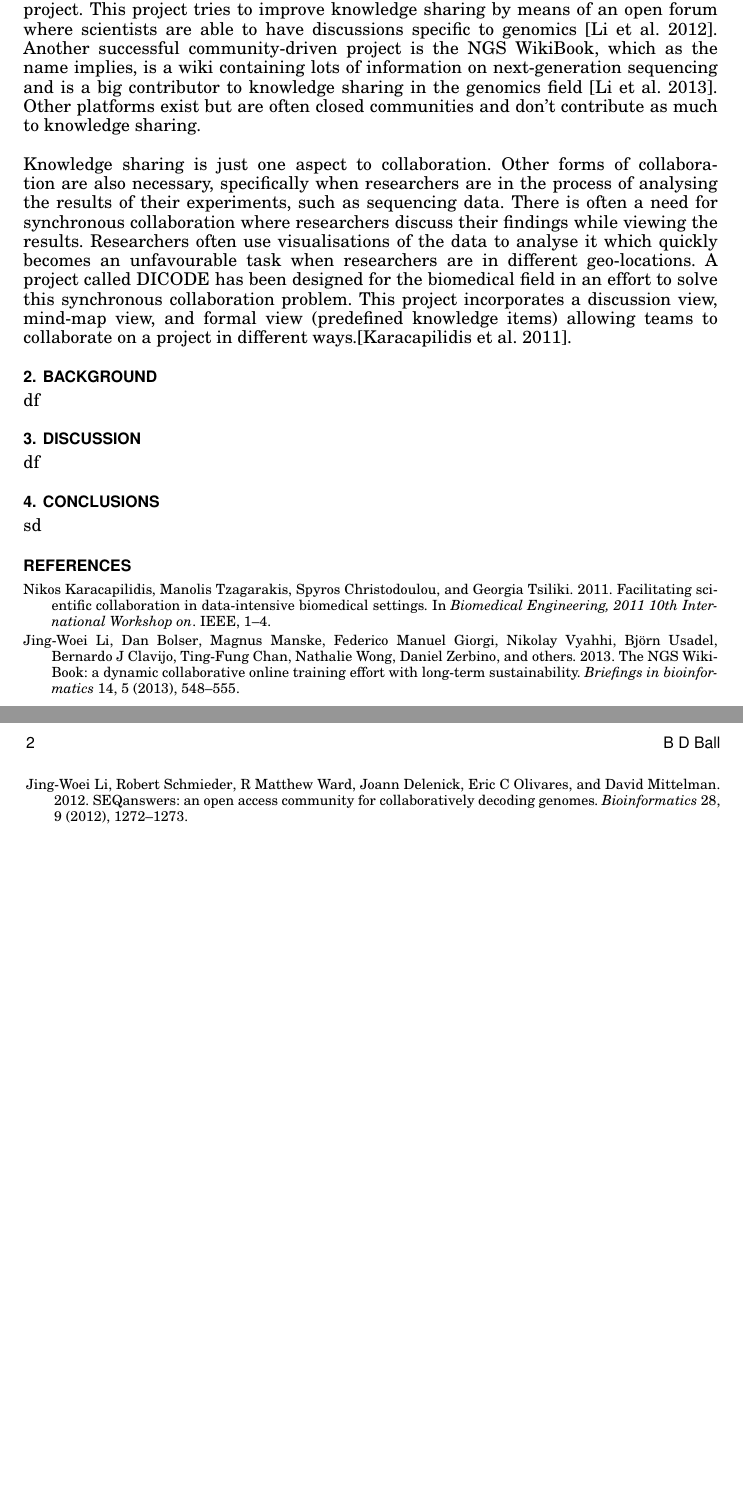
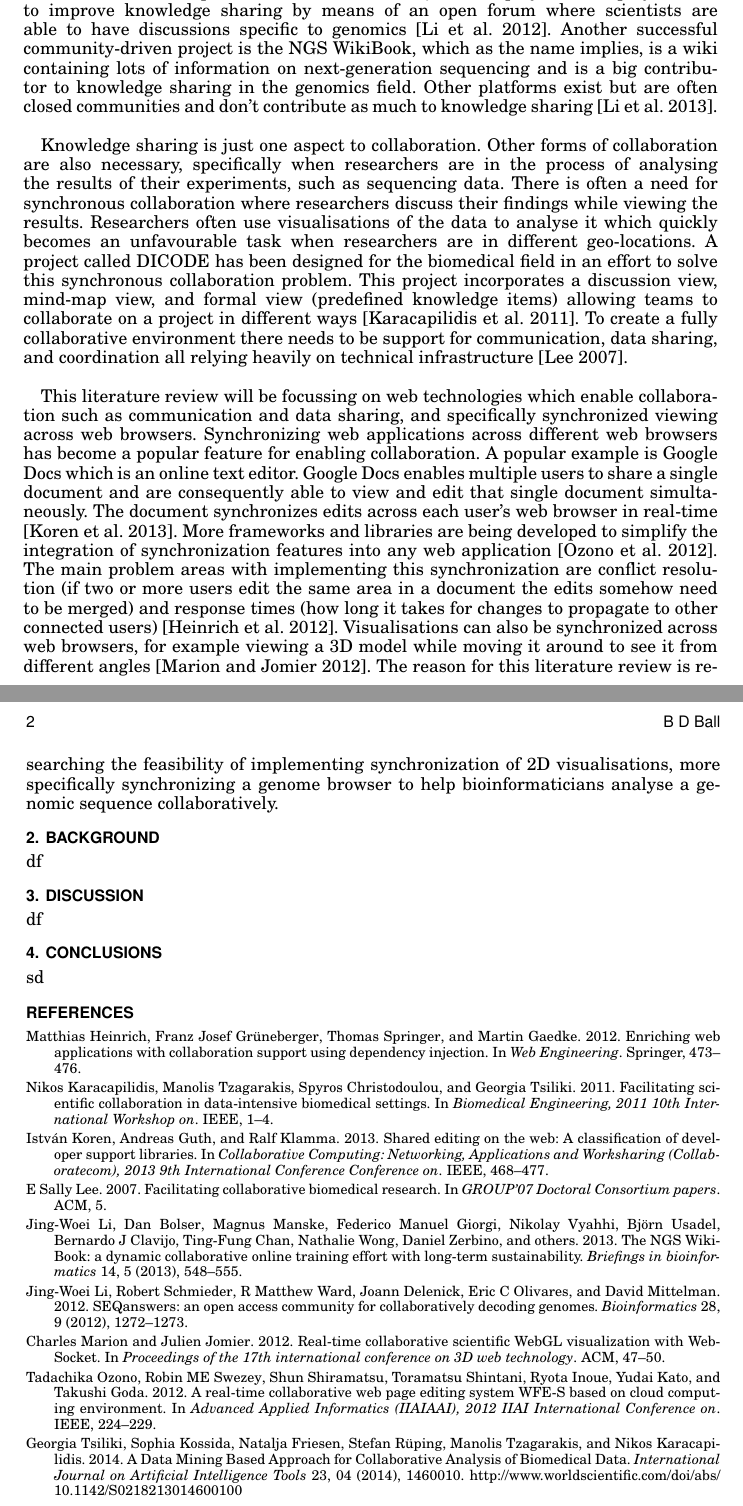
Before and after one commit to BrendanBall/hons-litreview, a LaTeX paper (RealTimeCollaboration_LitReview.tex, which reads rtc.bib): two parts of pages 1 and 2 of 2, joined at a grey line, cut so that both start at the same text, the shorter picture padded with empty space. Compiled offline with pdfLaTeX.

Commit message:
intro is complete... now for background

```diff
--- a/RealTimeCollaboration_LitReview.tex
+++ b/RealTimeCollaboration_LitReview.tex
@@ -25,8 +25,11 @@ This is an abstract
 \maketitle
 \section{Introduction}
 
-Bioinformatics has become a fast growing field both as a result of advancements in technology and advancements in experimental biological studies. This is evident when looking at the Human Genome Project. These advancements have created a need for collaboration amongst scientists, often working together from across the globe and often across disciplines. One solution to this problem has been the SEQanswers project. This project tries to improve knowledge sharing by means of an open forum where scientists are able to have discussions specific to genomics \cite{li2012seqanswers}. Another successful community-driven project is the NGS WikiBook, which as the name implies, is a wiki containing lots of information on next-generation sequencing and is a big contributor to knowledge sharing in the genomics field \cite{li2013ngs}. Other platforms exist but are often closed communities and don't contribute as much to knowledge sharing.\\\\
-Knowledge sharing is just one aspect to collaboration. Other forms of collaboration are also necessary, specifically when researchers are in the process of analysing the results of their experiments, such as sequencing data. There is often a need for synchronous collaboration where researchers discuss their findings while viewing the results. Researchers often use visualisations of the data to analyse it which quickly becomes an unfavourable task when researchers are in different geo-locations. A project called DICODE has been designed for the biomedical field in an effort to solve this synchronous collaboration problem. This project incorporates a discussion view, mind-map view, and formal view (predefined knowledge items) allowing teams to collaborate on a project in different ways.\cite{karacapilidis2011facilitating}.
+Bioinformatics has become a fast growing field both as a result of advancements in technology and advancements in experimental biological studies. This is evident when looking at the Human Genome Project. These advancements have created a need for collaboration amongst scientists, often working together from across the globe and often across disciplines \cite{li2013ngs,lee2007facilitating,tsiliki2014datamining}. One solution to this problem has been the SEQanswers project. This project tries to improve knowledge sharing by means of an open forum where scientists are able to have discussions specific to genomics \cite{li2012seqanswers}. Another successful community-driven project is the NGS WikiBook, which as the name implies, is a wiki containing lots of information on next-generation sequencing and is a big contributor to knowledge sharing in the genomics field. Other platforms exist but are often closed communities and don't contribute as much to knowledge sharing \cite{li2013ngs}.\\
+
+Knowledge sharing is just one aspect to collaboration. Other forms of collaboration are also necessary, specifically when researchers are in the process of analysing the results of their experiments, such as sequencing data. There is often a need for synchronous collaboration where researchers discuss their findings while viewing the results. Researchers often use visualisations of the data to analyse it which quickly becomes an unfavourable task when researchers are in different geo-locations. A project called DICODE has been designed for the biomedical field in an effort to solve this synchronous collaboration problem. This project incorporates a discussion view, mind-map view, and formal view (predefined knowledge items) allowing teams to collaborate on a project in different ways \cite{karacapilidis2011facilitating}. To create a fully collaborative environment there needs to be support for communication, data sharing, and coordination all relying heavily on technical infrastructure \cite{lee2007facilitating}.\\
+
+This literature review will be focussing on web technologies which enable collaboration such as communication and data sharing, and specifically synchronized viewing across web browsers. Synchronizing web applications across different web browsers has become a popular feature for enabling collaboration. A popular example is Google Docs which is an online text editor. Google Docs enables multiple users to share a single document and are consequently able to view and edit that single document simultaneously. The document synchronizes edits across each user's web browser in real-time \cite{koren2013shared}. More frameworks and libraries are being developed to simplify the integration of synchronization features into any web application \cite{ozono2012real}. The main problem areas with implementing this synchronization are conflict resolution (if two or more users edit the same area in a document the edits somehow need to be merged) and response times (how long it takes for changes to propagate to other connected users) \cite{heinrich2012enriching}. Visualisations can also be synchronized across web browsers, for example viewing a 3D model while moving it around to see it from different angles \cite{marion2012real}. The reason for this literature review is researching the feasibility of implementing synchronization of 2D visualisations, more specifically synchronizing a genome browser to help bioinformaticians analyse a genomic sequence collaboratively.
 
 \section{Background}
 df
--- a/rtc.bib
+++ b/rtc.bib
@@ -240,3 +240,17 @@
   year={2007},
   organization={ACM}
 }
+
+@article{tsiliki2014datamining,
+author = {Tsiliki, Georgia and Kossida, Sophia and Friesen, Natalja and Rüping, Stefan and Tzagarakis, Manolis and Karacapilidis, Nikos},
+title = {A Data Mining Based Approach for Collaborative Analysis of Biomedical Data},
+journal = {International Journal on Artificial Intelligence Tools},
+volume = {23},
+number = {04},
+pages = {1460010},
+year = {2014},
+
+
+URL = {http://www.worldscientific.com/doi/abs/10.1142/S0218213014600100},
+eprint = {http://www.worldscientific.com/doi/pdf/10.1142/S0218213014600100}
+}
```
